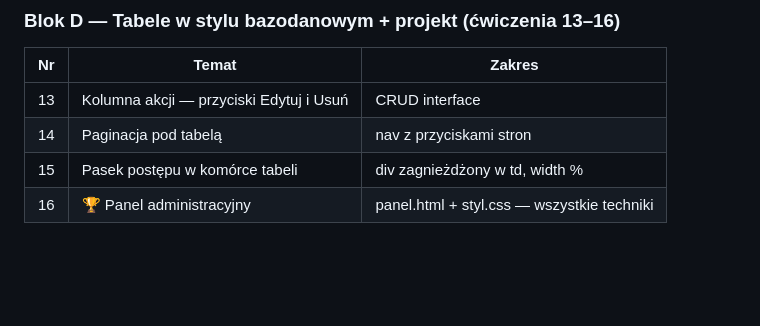
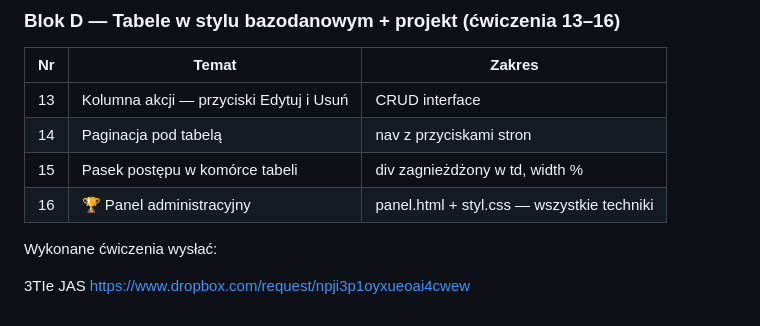
Before and after one commit to marcinlamparski/HTML5_kurs, a Markdown page: 20A_cwiczenia_HTML5_CSS_inf_03_tabele.md, the part around the change. Rendered like a GitHub page; blank space fills up the shorter version.

```diff
--- a/20A_cwiczenia_HTML5_CSS_inf_03_tabele.md
+++ b/20A_cwiczenia_HTML5_CSS_inf_03_tabele.md
@@ -1359,3 +1359,8 @@ thead th:hover {
 | 14 | Paginacja pod tabelą | nav z przyciskami stron |
 | 15 | Pasek postępu w komórce tabeli | div zagnieżdżony w td, width % |
 | 16 | 🏆 Panel administracyjny | panel.html + styl.css — wszystkie techniki |
+
+
+Wykonane ćwiczenia wysłać:
+
+3TIe JAS https://www.dropbox.com/request/npji3p1oyxueoai4cwew
```
